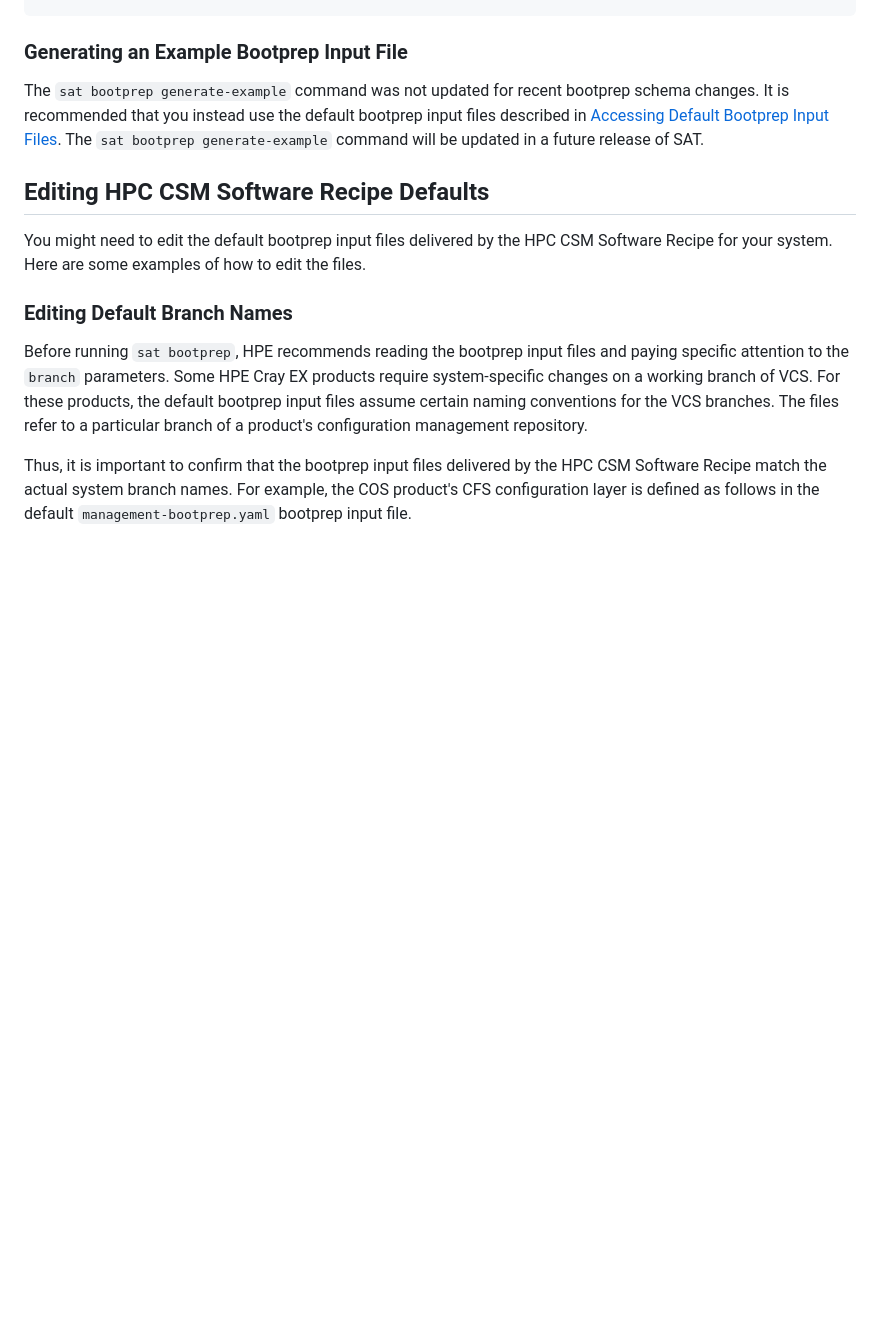
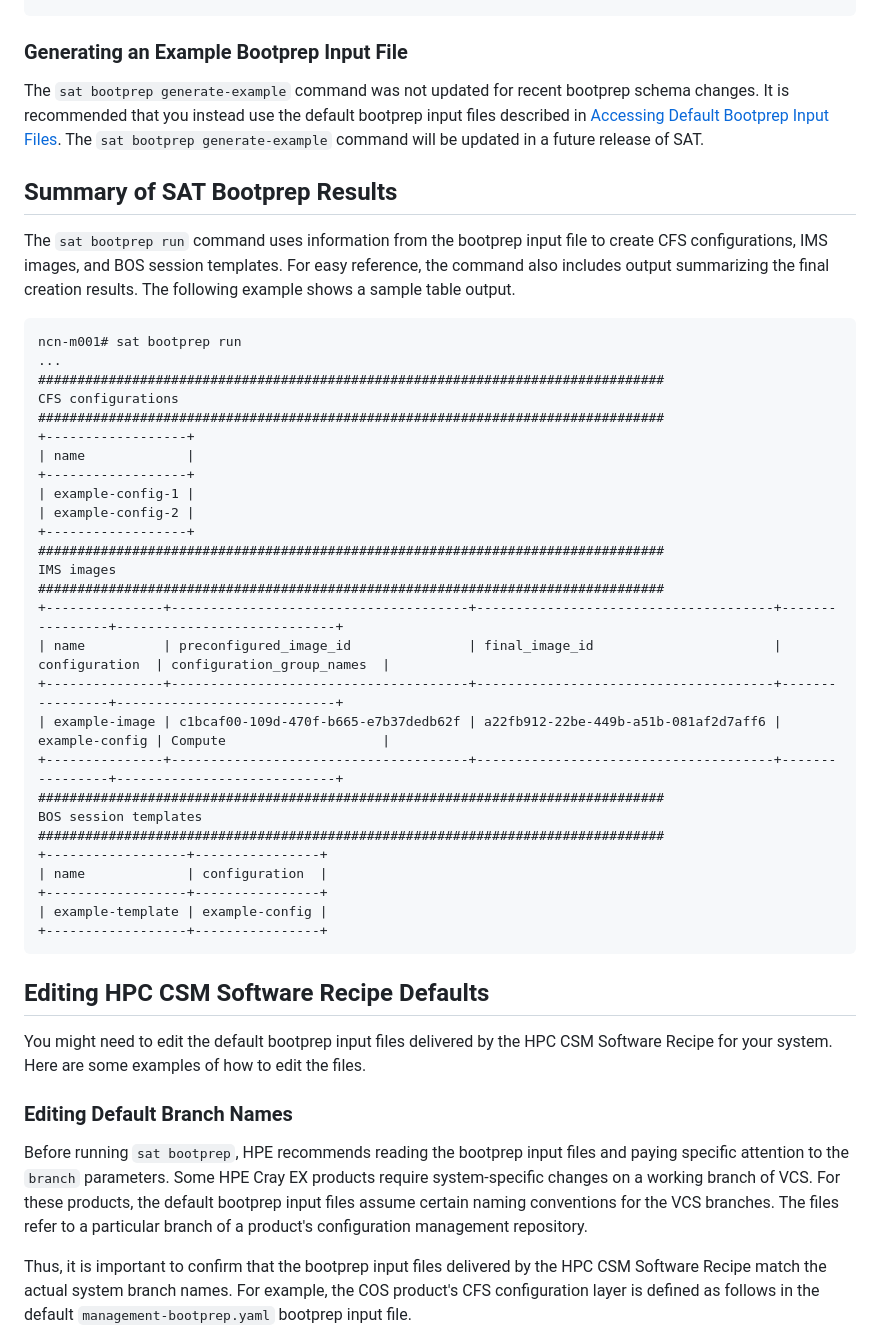
Before and after one commit to Cray-HPE/docs-sat, a Markdown page: docs/usage/sat_bootprep.md, the part around the change. GitHub-like rendering; blank space fills up the shorter version.

Commit message:
STP-3470: Add info for `sat bootprep run` output
Signed-off-by: Jessica Dehn <jessica.dehn@hpe.com>
(cherry picked from commit 38147d29415af237870a5972f3865a34449e08fc)

````diff
--- a/docs/usage/sat_bootprep.md
+++ b/docs/usage/sat_bootprep.md
@@ -553,6 +553,43 @@ default bootprep input files described in [Accessing Default Bootprep Input
 Files](#accessing-default-bootprep-input-files). The `sat bootprep
 generate-example` command will be updated in a future release of SAT.
 
+## Summary of SAT Bootprep Results
+
+The `sat bootprep run` command uses information from the bootprep input file to
+create CFS configurations, IMS images, and BOS session templates. For easy
+reference, the command also includes output summarizing the final creation
+results. The following example shows a sample table output.
+
+```screen
+ncn-m001# sat bootprep run
+...
+################################################################################
+CFS configurations
+################################################################################
++------------------+
+| name             |
++------------------+
+| example-config-1 |
+| example-config-2 |
++------------------+
+################################################################################
+IMS images
+################################################################################
++---------------+--------------------------------------+--------------------------------------+----------------+----------------------------+
+| name          | preconfigured_image_id               | final_image_id                       | configuration  | configuration_group_names  |
++---------------+--------------------------------------+--------------------------------------+----------------+----------------------------+
+| example-image | c1bcaf00-109d-470f-b665-e7b37dedb62f | a22fb912-22be-449b-a51b-081af2d7aff6 | example-config | Compute                    |
++---------------+--------------------------------------+--------------------------------------+----------------+----------------------------+
+################################################################################
+BOS session templates
+################################################################################
++------------------+----------------+
+| name             | configuration  |
++------------------+----------------+
+| example-template | example-config |
++------------------+----------------+
+```
+
 ## Editing HPC CSM Software Recipe Defaults
 
 You might need to edit the default bootprep input files delivered by the HPC
````
